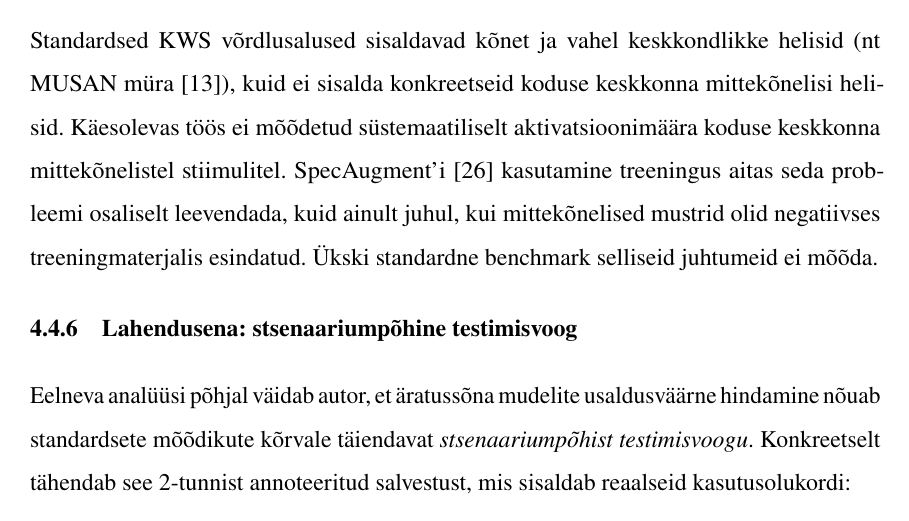
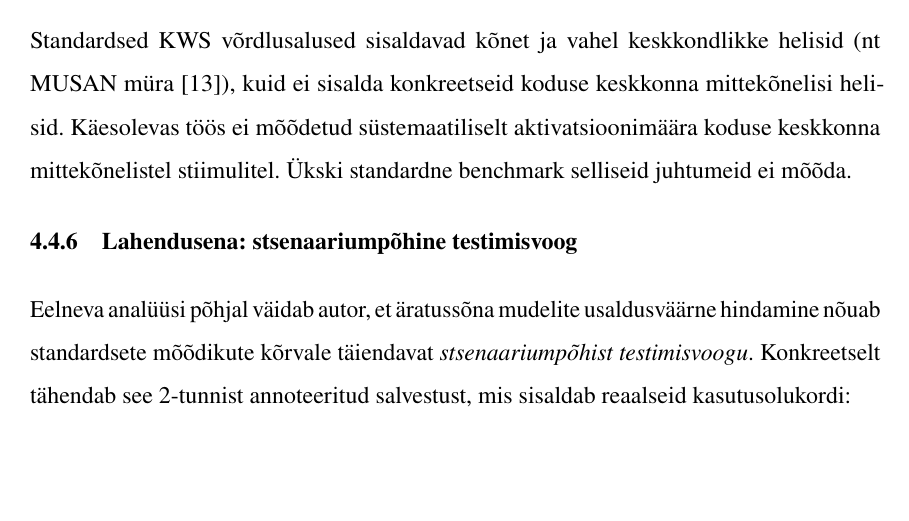
Before and after one commit to Yikizi/kratt, a LaTeX thesis (docs/thesis/thesis-tex-estonian/main.tex, which reads docs/thesis/thesis-tex-estonian/chapters/third_chapter.tex): part of page 66 of 84, cut so that both start at the same text, the shorter picture padded with empty space. Compiled offline with pdfLaTeX.

Commit message:
docs(thesis): methodology-tightening — drop SpecAugment aside from §3.4.4
(cherry picked from commit 5c0e0f8f4e0384ca5396798aa0ad6e8a1c47e3e4)

```diff
--- a/docs/thesis/thesis-tex-estonian/chapters/third_chapter.tex
+++ b/docs/thesis/thesis-tex-estonian/chapters/third_chapter.tex
@@ -55,7 +55,7 @@ Foneetiliselt sarnaste fraaside eristamist testiti isoleeritud klippidena. Mudel
 
 \subsection{Põhjus 4: mittekõneliste helide puudumine}
 
-Standardsed KWS võrdlusalused sisaldavad kõnet ja vahel keskkondlikke helisid (nt MUSAN müra \cite{musan2015}), kuid ei sisalda konkreetseid koduse keskkonna mittekõnelisi helisid. Käesolevas töös ei mõõdetud süstemaatiliselt aktivatsioonimäära koduse keskkonna mittekõnelistel stiimulitel. SpecAugment'i \cite{park2019specaugment} kasutamine treeningus aitas seda probleemi osaliselt leevendada, kuid ainult juhul, kui mittekõnelised mustrid olid negatiivses treeningmaterjalis esindatud. Ükski standardne benchmark selliseid juhtumeid ei mõõda.
+Standardsed KWS võrdlusalused sisaldavad kõnet ja vahel keskkondlikke helisid (nt MUSAN müra \cite{musan2015}), kuid ei sisalda konkreetseid koduse keskkonna mittekõnelisi helisid. Käesolevas töös ei mõõdetud süstemaatiliselt aktivatsioonimäära koduse keskkonna mittekõnelistel stiimulitel. Ükski standardne benchmark selliseid juhtumeid ei mõõda.
 
 \subsection{Lahendusena: stsenaariumpõhine testimisvoog}
 
```
